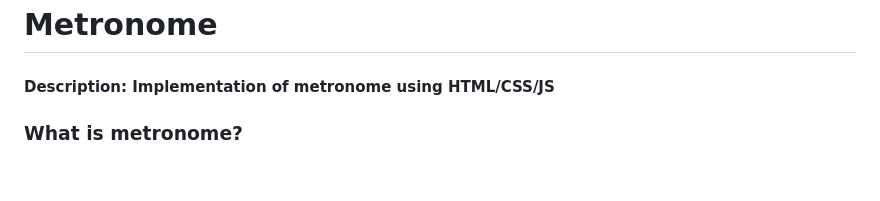
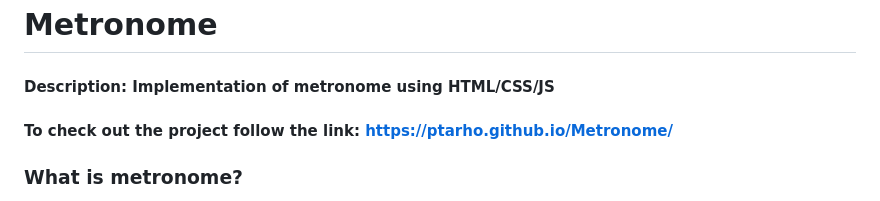
Before and after one commit to ptarho/Metronome, a Markdown page: README.md, the part around the change. Rendered like a GitHub page; blank space fills up the shorter version.

```diff
--- a/README.md
+++ b/README.md
@@ -1,5 +1,6 @@
 # Metronome
 #### Description: Implementation of metronome using HTML/CSS/JS
+#### To check out the project follow the link: https://ptarho.github.io/Metronome/
 
 ### What is metronome?
 It is a device that produces a click at a regular interval of time. It used by musicians as a practice tool to make sure they are playing at a steady tempo.
```
